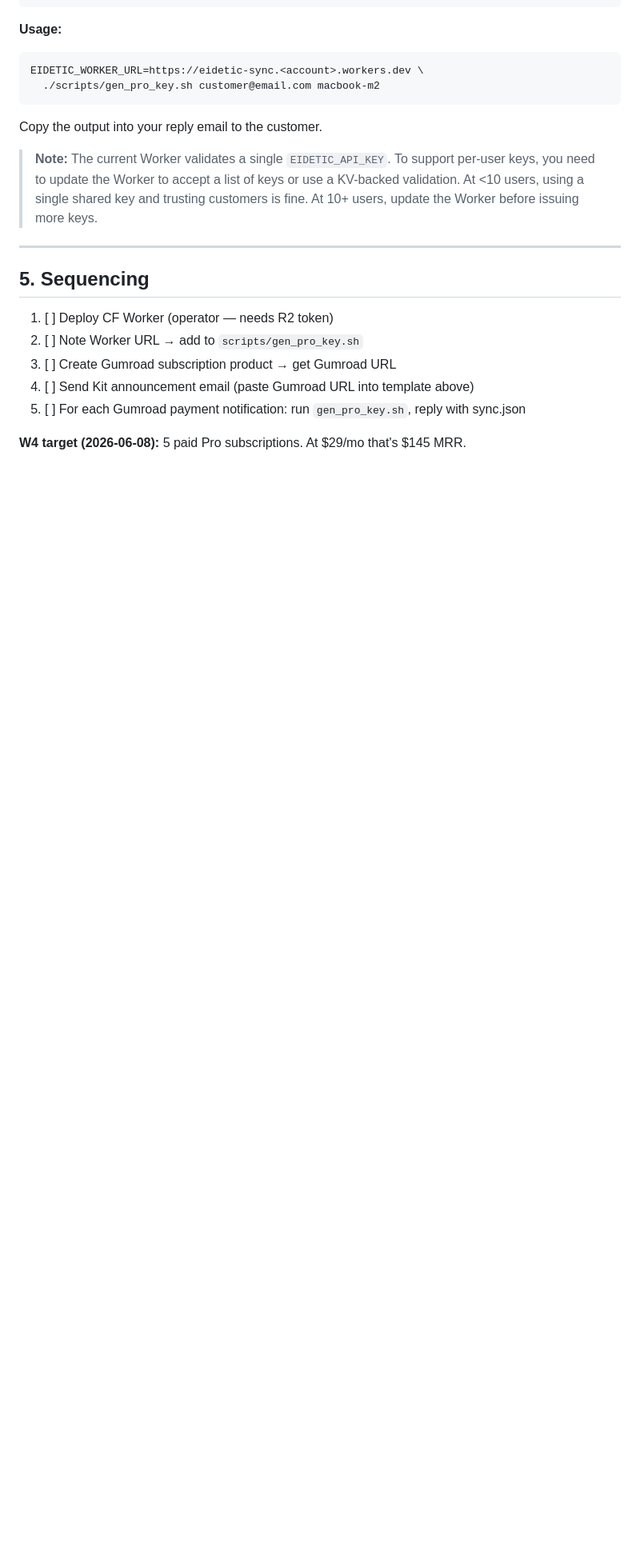
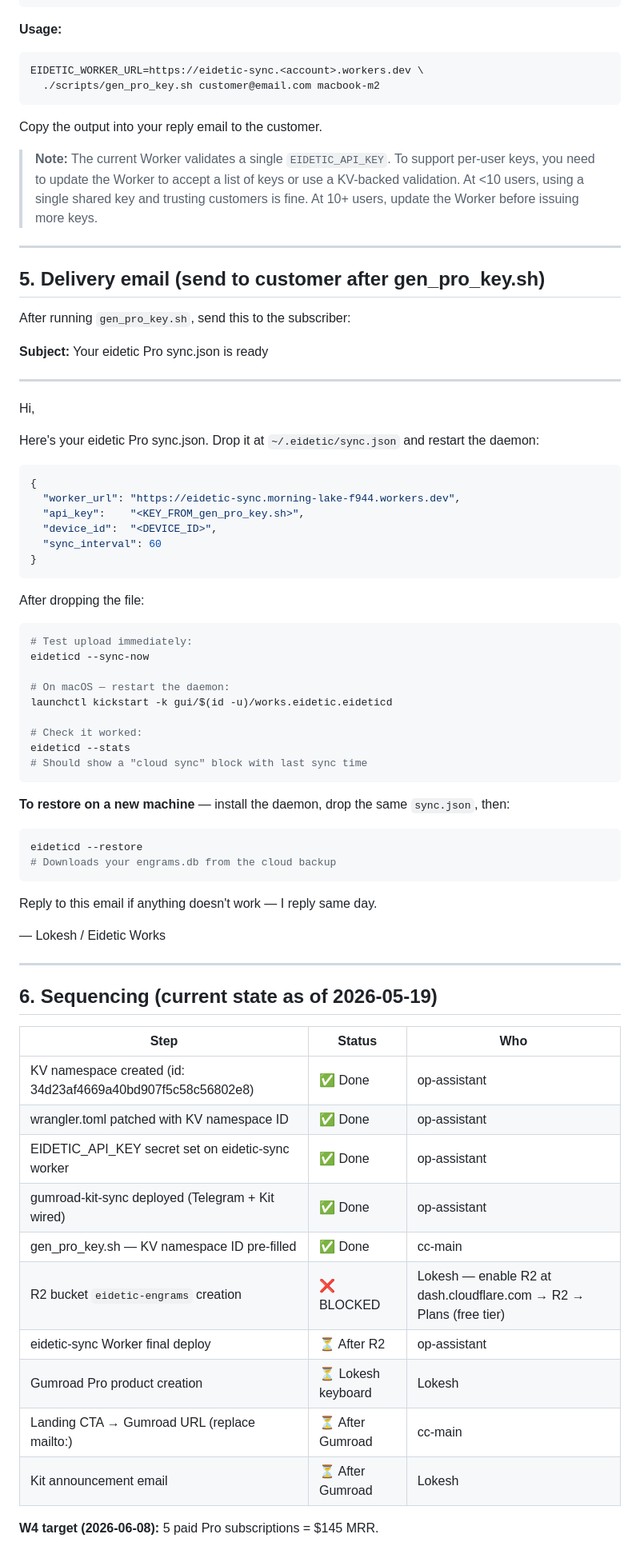
Before and after one commit to eidetic-works/eidetic-daemon, a Markdown page: docs/PRO_LAUNCH.md, the part around the change. Shown at 80% size. Rendered like a GitHub page; blank space fills up the shorter version.

Commit message:
docs(pro): add delivery email template + current sequencing table

````diff
--- a/docs/PRO_LAUNCH.md
+++ b/docs/PRO_LAUNCH.md
@@ -192,12 +192,67 @@ Copy the output into your reply email to the customer.
 
 ---
 
-## 5. Sequencing
+## 5. Delivery email (send to customer after gen_pro_key.sh)
 
-1. [ ] Deploy CF Worker (operator — needs R2 token)
-2. [ ] Note Worker URL → add to `scripts/gen_pro_key.sh`
-3. [ ] Create Gumroad subscription product → get Gumroad URL
-4. [ ] Send Kit announcement email (paste Gumroad URL into template above)
-5. [ ] For each Gumroad payment notification: run `gen_pro_key.sh`, reply with sync.json
+After running `gen_pro_key.sh`, send this to the subscriber:
 
-**W4 target (2026-06-08):** 5 paid Pro subscriptions. At $29/mo that's $145 MRR.
+**Subject:** Your eidetic Pro sync.json is ready
+
+---
+
+Hi,
+
+Here's your eidetic Pro sync.json. Drop it at `~/.eidetic/sync.json` and restart the daemon:
+
+```json
+{
+  "worker_url": "https://eidetic-sync.morning-lake-f944.workers.dev",
+  "api_key":    "<KEY_FROM_gen_pro_key.sh>",
+  "device_id":  "<DEVICE_ID>",
+  "sync_interval": 60
+}
+```
+
+After dropping the file:
+
+```sh
+# Test upload immediately:
+eideticd --sync-now
+
+# On macOS — restart the daemon:
+launchctl kickstart -k gui/$(id -u)/works.eidetic.eideticd
+
+# Check it worked:
+eideticd --stats
+# Should show a "cloud sync" block with last sync time
+```
+
+**To restore on a new machine** — install the daemon, drop the same `sync.json`, then:
+
+```sh
+eideticd --restore
+# Downloads your engrams.db from the cloud backup
+```
+
+Reply to this email if anything doesn't work — I reply same day.
+
+— Lokesh / Eidetic Works
+
+---
+
+## 6. Sequencing (current state as of 2026-05-19)
+
+| Step | Status | Who |
+|---|---|---|
+| KV namespace created (id: 34d23af4669a40bd907f5c58c56802e8) | ✅ Done | op-assistant |
+| wrangler.toml patched with KV namespace ID | ✅ Done | op-assistant |
+| EIDETIC_API_KEY secret set on eidetic-sync worker | ✅ Done | op-assistant |
+| gumroad-kit-sync deployed (Telegram + Kit wired) | ✅ Done | op-assistant |
+| gen_pro_key.sh — KV namespace ID pre-filled | ✅ Done | cc-main |
+| R2 bucket `eidetic-engrams` creation | ❌ BLOCKED | Lokesh — enable R2 at dash.cloudflare.com → R2 → Plans (free tier) |
+| eidetic-sync Worker final deploy | ⏳ After R2 | op-assistant |
+| Gumroad Pro product creation | ⏳ Lokesh keyboard | Lokesh |
+| Landing CTA → Gumroad URL (replace mailto:) | ⏳ After Gumroad | cc-main |
+| Kit announcement email | ⏳ After Gumroad | Lokesh |
+
+**W4 target (2026-06-08):** 5 paid Pro subscriptions = $145 MRR.
````
